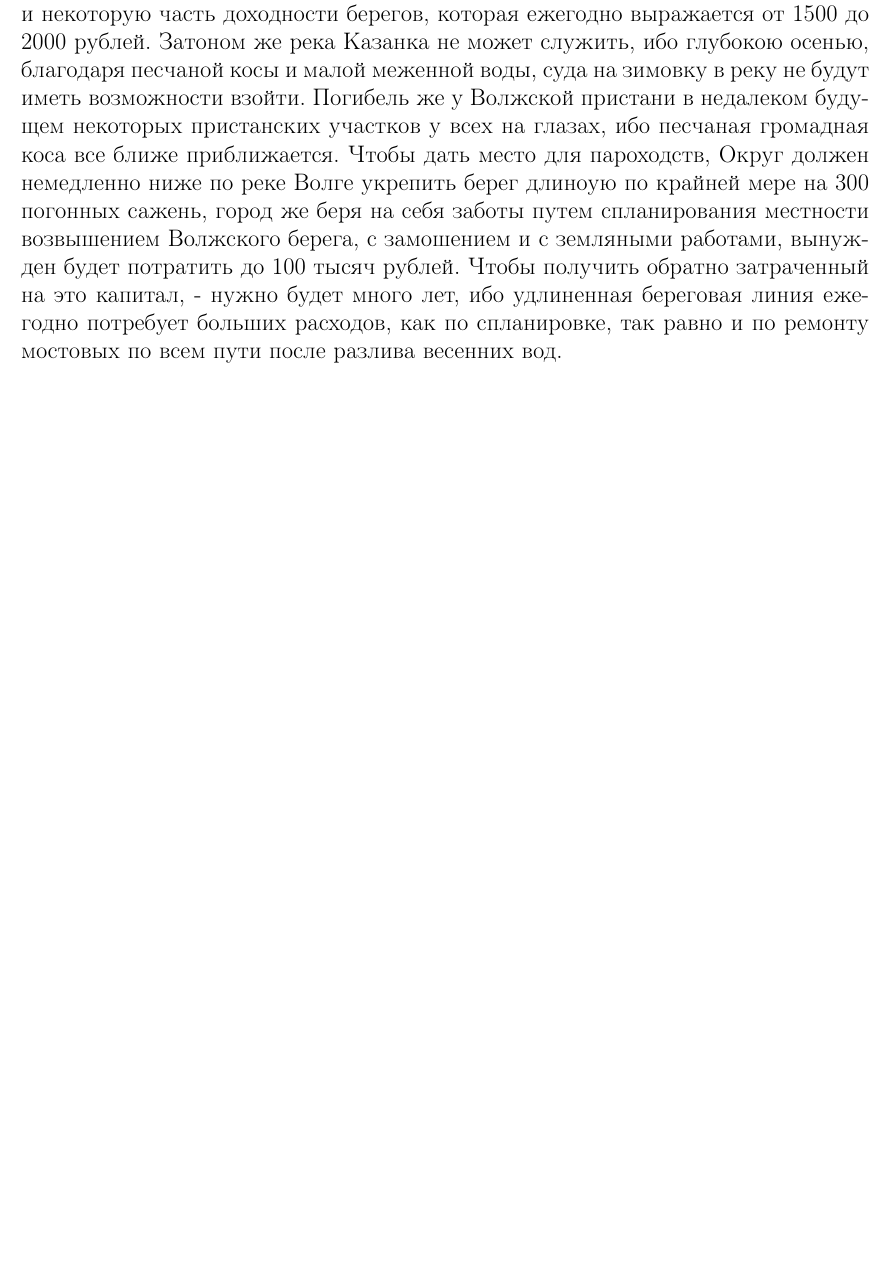
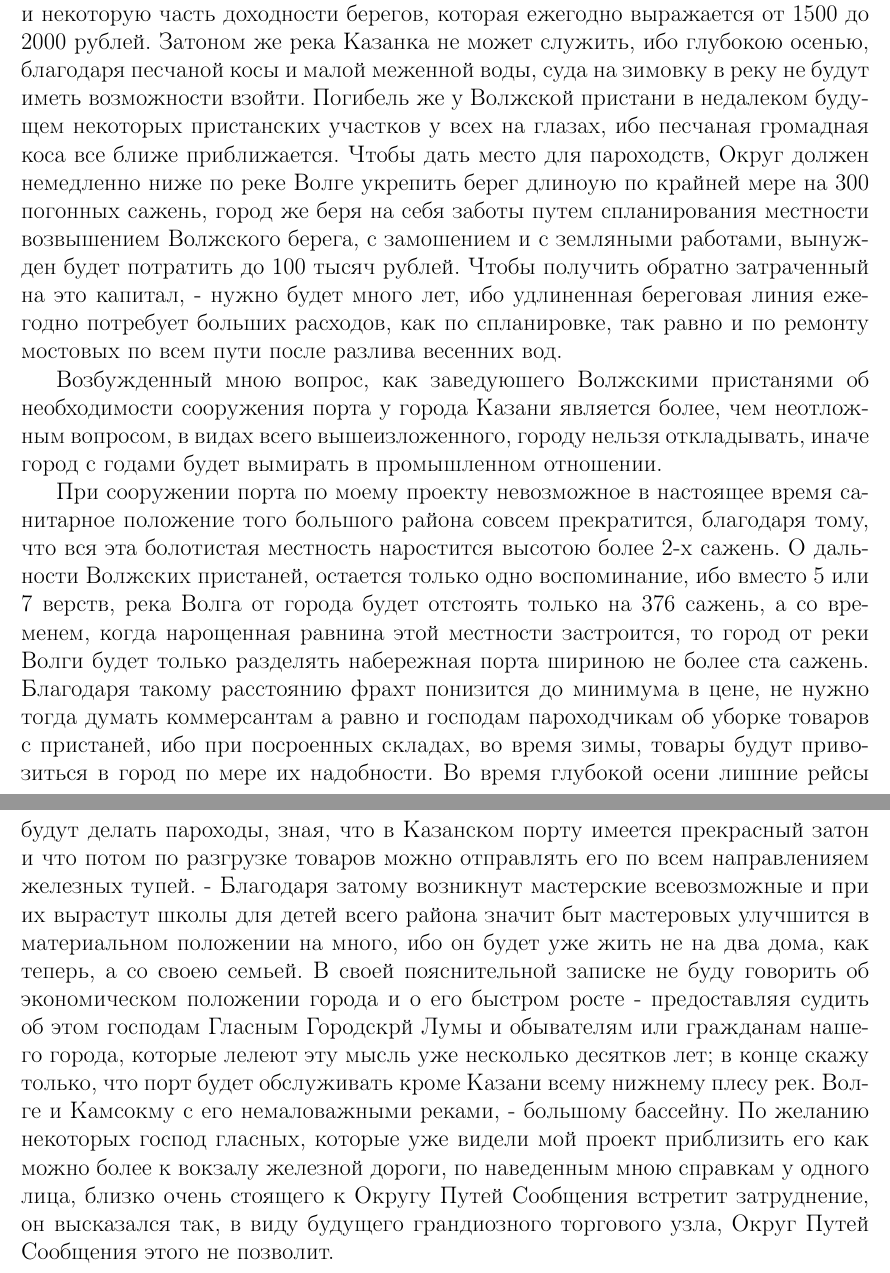
Before and after one commit to lord199/kazan_history, a LaTeX document (Историческая записка о порте у города Казани/main.tex): part of page 7 of 7 before the commit and two parts of pages 7 and 8 of 8 after it, the two joined at a grey line, cut so that both start at the same text, the shorter picture padded with empty space. Compiled offline with pdfLaTeX.

Commit message:
10 страница

```diff
--- a/Историческая записка о порте у города Казани/main.tex
+++ b/Историческая записка о порте у города Казани/main.tex
@@ -109,5 +109,13 @@
 
 Самым существенным недостатком Казанских пристаней следует признать недостаточную высоту Волжского берега у Казани, благодаря чему он каждую весну бывает покрныт полой водой, вынуждая город на все это время пристани переводить в р. Казанку, где ничтожное протяжение причальной линии, узкость и извилистость хода создают невозможные судоходные условия, которых не знает ни один город на всей Волге. Ныне Округ Путей Сообщения желает идти на встречу нуждам города и предполагает сдлеать спрямление реки Казанки, - конечно мера эта хорошая, но мера временная, которая между тем отнимая у города участки для спрямления реки, отнимает прекрасный выгон для пастбища скота и некоторую часть доходности берегов, которая ежегодно выражается от 1500 до 2000 рублей. Затоном же река Казанка не может служить, ибо глубокою осенью, благодаря песчаной косы и малой меженной воды, суда на зимовку в реку не будут иметь возможности взойти. Погибель же у Волжской пристани в недалеком будущем некоторых пристанских участков у всех на глазах, ибо песчаная громадная коса все ближе приближается. Чтобы дать место для пароходств, Округ должен немедленно ниже по реке Волге укрепить берег длиноую по крайней мере на 300 погонных сажень, город же беря на себя заботы путем спланирования местности возвышением Волжского берега, с замошением и с земляными работами, вынужден будет потратить до 100 тысяч рублей. Чтобы получить обратно затраченный на это капитал, - нужно будет много лет, ибо удлиненная береговая линия ежегодно потребует больших расходов, как по спланировке, так равно и по ремонту мостовых по всем пути после разлива весенних вод.
 
+Возбужденный мною вопрос, как заведуюшего Волжскими пристанями об необходимости сооружения порта у города Казани является более, чем неотложным вопросом, в видах всего вышеизложенного, городу нельзя откладывать, иначе город с годами будет вымирать в промышленном отношении.
+
+При сооружении порта по моему проекту невозможное в настоящее время санитарное положение того большого района совсем прекратится, благодаря тому, что вся эта болотистая местность наростится высотою более 2-х сажень. О дальности Волжских пристаней, остается только одно воспоминание, ибо вместо 5 или 7 верств, река Волга от города будет отстоять только на 376 сажень, а со временем, когда нарощенная равнина этой местности застроится, то город от реки Волги будет только разделять набережная порта шириною не более ста сажень. Благодаря такому расстоянию фрахт понизится до минимума в цене, не нужно тогда думать коммерсантам а равно и господам пароходчикам об уборке товаров с пристаней, ибо при посроенных складах, во время зимы, товары будут привозиться в город по мере их надобности. Во время глубокой осени лишние рейсы будут делать пароходы, зная, что в Казанском порту имеется прекрасный затон и что потом по разгрузке товаров можно отправлять его по всем направленияем железных тупей. - Благодаря затому возникнут мастерские всевозможные и при их вырастут школы для детей всего района значит быт мастеровых улучшится в материальном положении на много, ибо он будет уже жить не на два дома, как теперь, а со своею семьей. В своей пояснительной записке не буду говорить об экономическом положении города и о его быстром росте - предоставляя судить об этом господам Гласным Городскрй Лумы и обывателям или гражданам нашего города, которые лелеют эту мысль уже несколько десятков лет; в конце скажу только, что порт будет обслуживать кроме Казани всему нижнему плесу рек. Волге и Камсокму с его немаловажными реками, - большому бассейну. По желанию некоторых господ гласных, которые уже видели мой проект приблизить его как можно более к вокзалу железной дороги, по наведенным мною справкам у одного лица, близко очень стоящего к Округу Путей Сообщения встретит затруднение, он высказался так, в виду будущего грандиозного торгового узла, Округ Путей Сообщения этого не позволит.
+
+
+
+
+
 
 \end{document}
```
Also changed, not shown: Историческая записка о порте у города Казани/main.pdf.
